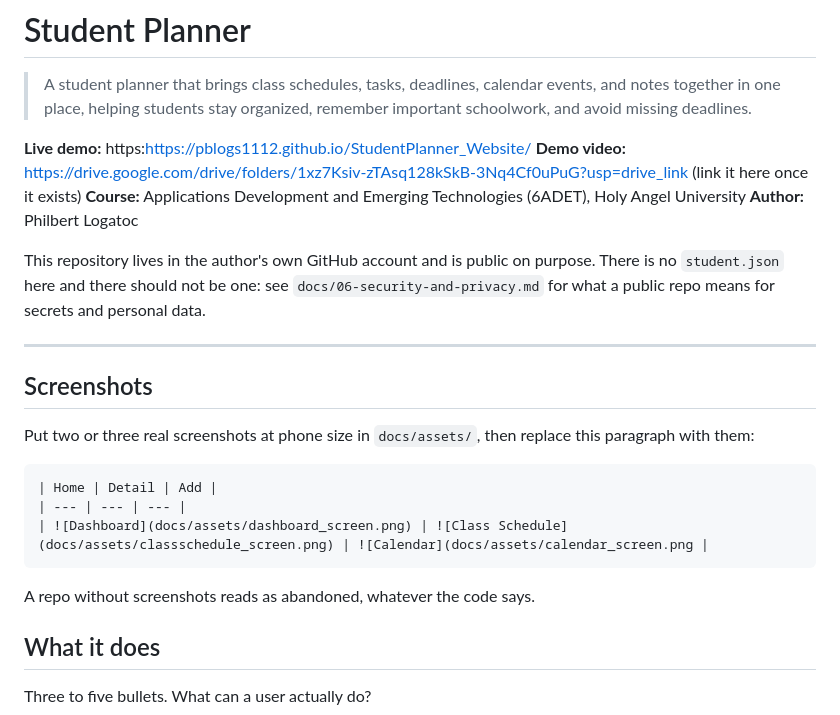
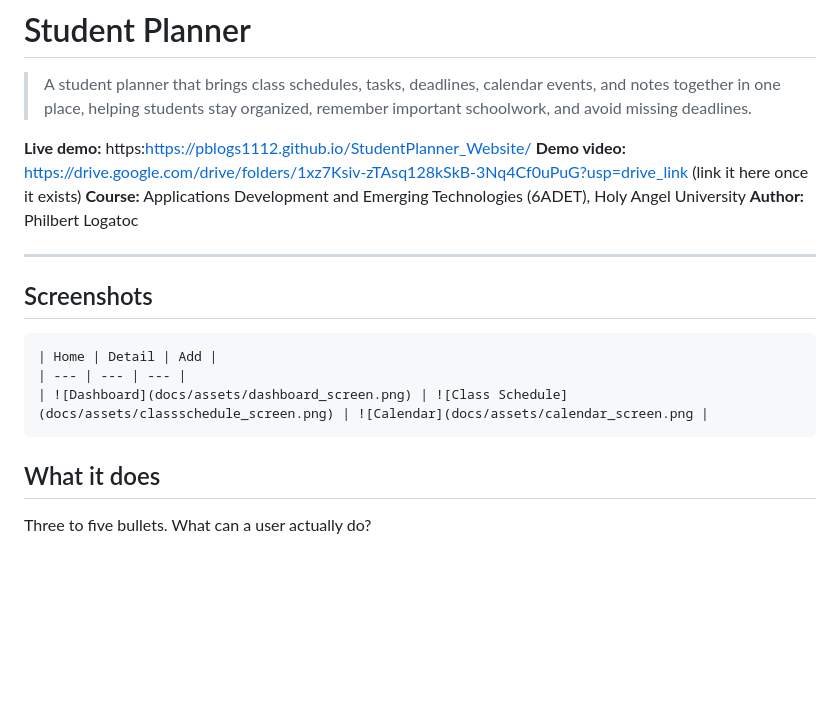
Before and after one commit to pblogs1112/StudentPlanner_Website, a Markdown page: README.md, the part around one of its changes. Drawn GitHub-style; blank space fills up the shorter version.

Commit message:
Revise README for better organization and clarity
Updated the README.md to improve clarity and structure.

````diff
--- a/README.md
+++ b/README.md
@@ -15,25 +15,17 @@
 **Course:** Applications Development and Emerging Technologies (6ADET), Holy Angel University
 **Author:** Philbert Logatoc
 
-This repository lives in the author's own GitHub account and is public on
-purpose. There is no `student.json` here and there should not be one: see
-`docs/06-security-and-privacy.md` for what a public repo means for secrets and
-personal data.
 
 ---
 
 ## Screenshots
 
-Put two or three real screenshots at phone size in `docs/assets/`, then replace
-this paragraph with them:
 
 ```markdown
 | Home | Detail | Add |
 | --- | --- | --- |
 | ![Dashboard](docs/assets/dashboard_screen.png) | ![Class Schedule](docs/assets/classschedule_screen.png) | ![Calendar](docs/assets/calendar_screen.png |
 ```
-
-A repo without screenshots reads as abandoned, whatever the code says.
 
 ## What it does
 
````
Also changed, not shown: other parts of README.md (+1 -1 lines).
